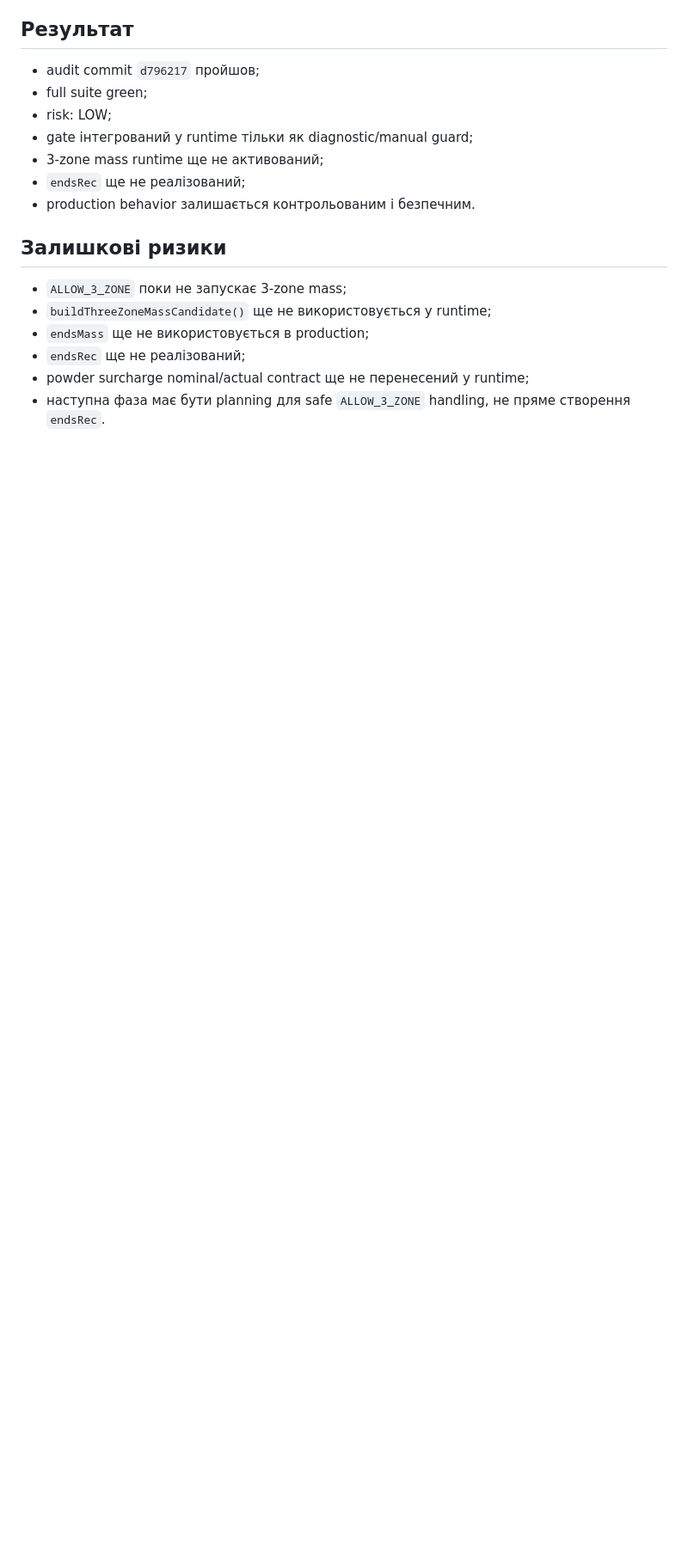
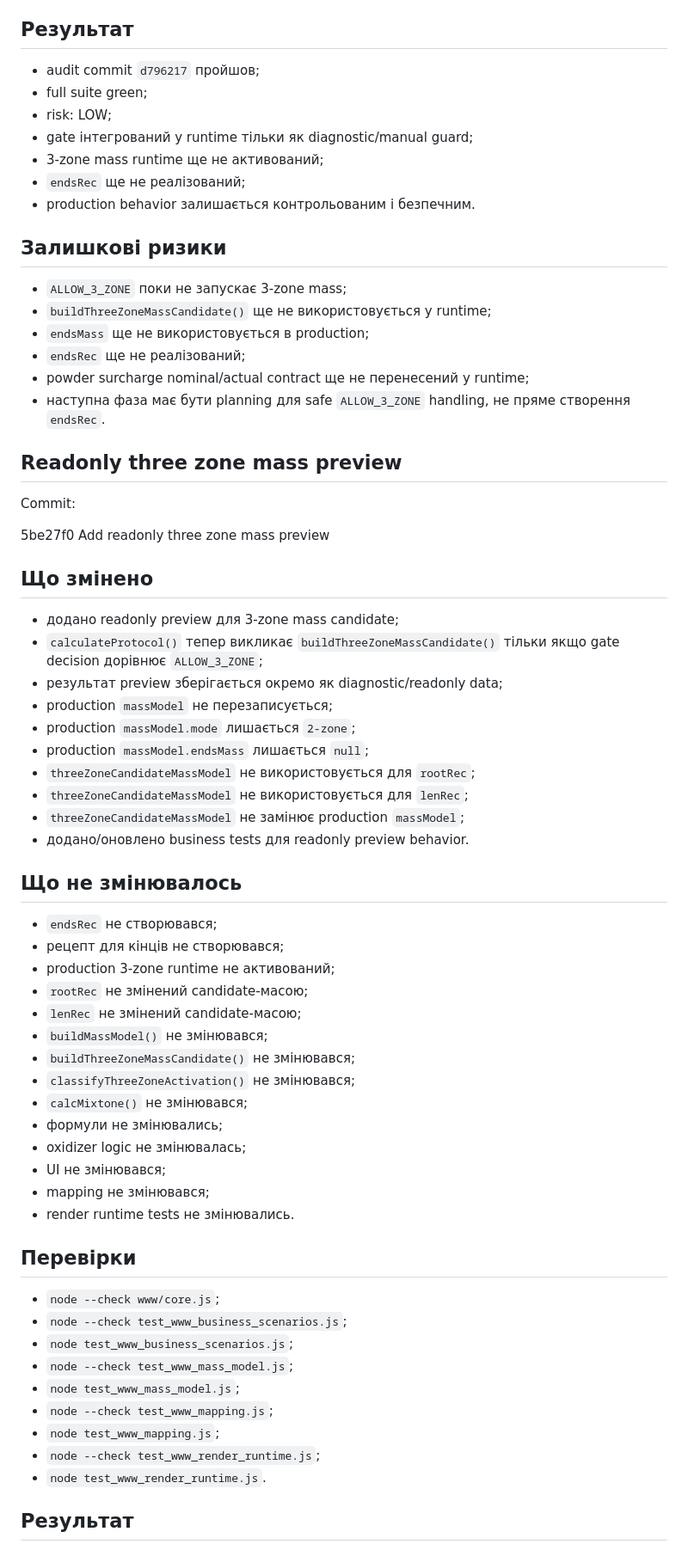
Before and after one commit to Perukar/ColorBro1, a Markdown page: docs/CHANGELOG_2026-05-12.md, the part around one of its changes. Shown at 86% size. GitHub-like rendering; blank space fills up the shorter version.

Commit message:
Document readonly three zone mass preview

```diff
--- a/docs/CHANGELOG_2026-05-12.md
+++ b/docs/CHANGELOG_2026-05-12.md
@@ -917,3 +917,54 @@ d796217 Integrate three zone activation gate as diagnostic manual gate
 - `endsRec` ще не реалізований;
 - powder surcharge nominal/actual contract ще не перенесений у runtime;
 - наступна фаза має бути planning для safe `ALLOW_3_ZONE` handling, не пряме створення `endsRec`.
+
+## Readonly three zone mass preview
+
+Commit:
+
+5be27f0 Add readonly three zone mass preview
+
+## Що змінено
+
+- додано readonly preview для 3-zone mass candidate;
+- `calculateProtocol()` тепер викликає `buildThreeZoneMassCandidate()` тільки якщо gate decision дорівнює `ALLOW_3_ZONE`;
+- результат preview зберігається окремо як diagnostic/readonly data;
+- production `massModel` не перезаписується;
+- production `massModel.mode` лишається `2-zone`;
+- production `massModel.endsMass` лишається `null`;
+- `threeZoneCandidateMassModel` не використовується для `rootRec`;
+- `threeZoneCandidateMassModel` не використовується для `lenRec`;
+- `threeZoneCandidateMassModel` не замінює production `massModel`;
+- додано/оновлено business tests для readonly preview behavior.
+
+## Що не змінювалось
+
+- `endsRec` не створювався;
+- рецепт для кінців не створювався;
+- production 3-zone runtime не активований;
+- `rootRec` не змінений candidate-масою;
+- `lenRec` не змінений candidate-масою;
+- `buildMassModel()` не змінювався;
+- `buildThreeZoneMassCandidate()` не змінювався;
+- `classifyThreeZoneActivation()` не змінювався;
+- `calcMixtone()` не змінювався;
+- формули не змінювались;
+- oxidizer logic не змінювалась;
+- UI не змінювався;
+- mapping не змінювався;
+- render runtime tests не змінювались.
+
+## Перевірки
+
+- `node --check www/core.js`;
+- `node --check test_www_business_scenarios.js`;
+- `node test_www_business_scenarios.js`;
+- `node --check test_www_mass_model.js`;
+- `node test_www_mass_model.js`;
+- `node --check test_www_mapping.js`;
+- `node test_www_mapping.js`;
+- `node --check test_www_render_runtime.js`;
+- `node test_www_render_runtime.js`.
+
+## Результат
+
```
Also changed, not shown: other parts of docs/CHANGELOG_2026-05-12.md (+15 -0 lines).
